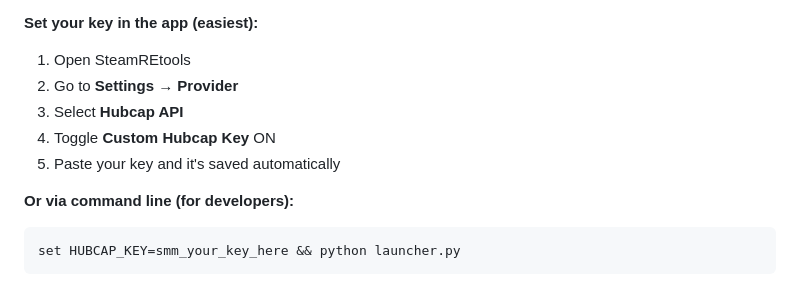
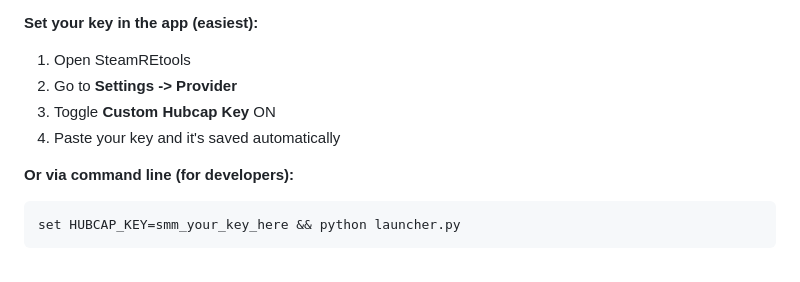
Before and after one commit to nazarhktwitch/SteamREtools, a Markdown page: README.md, the part around the change. Rendered like a GitHub page.

Commit message:
Update API Key set guide

```diff
--- a/README.md
+++ b/README.md
@@ -69,10 +69,9 @@ To use Hubcap manifest downloads you need an API key. The app comes with a built
 **Set your key in the app (easiest):**
 
 1. Open SteamREtools
-2. Go to **Settings → Provider**
-3. Select **Hubcap API**
-4. Toggle **Custom Hubcap Key** ON
-5. Paste your key and it's saved automatically
+2. Go to **Settings -> Provider**
+3. Toggle **Custom Hubcap Key** ON
+4. Paste your key and it's saved automatically
 
 **Or via command line (for developers):**
 
```
